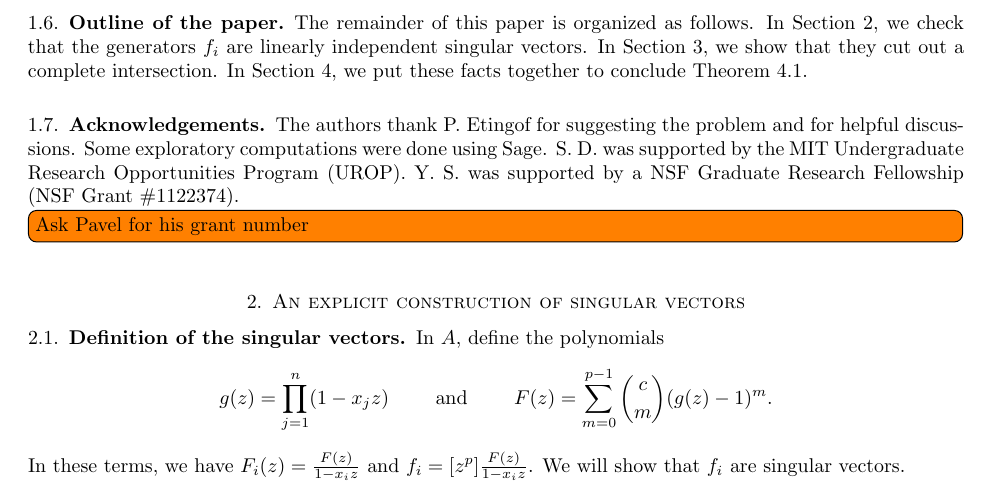
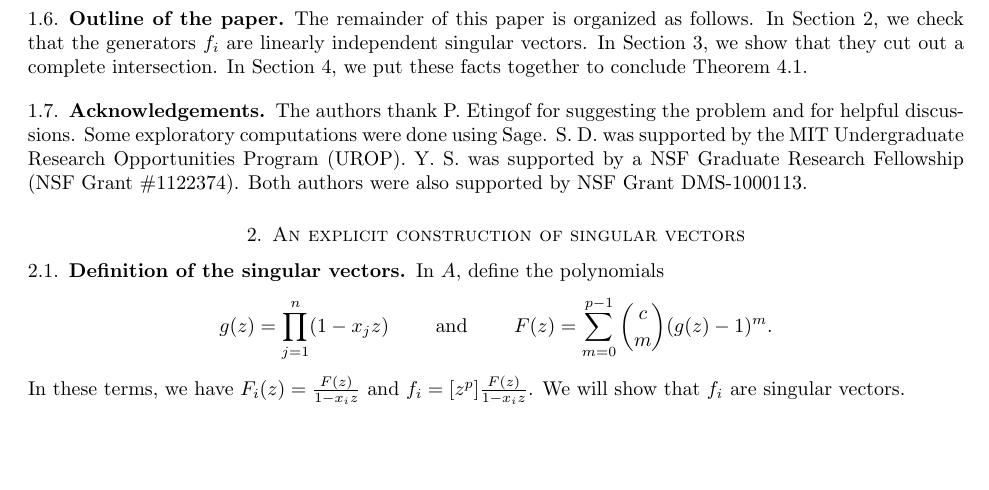
Before and after one commit to sdevadas/cherednik-urop2014, a LaTeX paper (formalwriteup.tex): part of page 3 of 9, cut so that both start at the same text, the shorter picture padded with empty space. Compiled offline with pdfLaTeX.

Commit message:
Add Pavel's grant

```diff
--- a/formalwriteup.tex
+++ b/formalwriteup.tex
@@ -170,9 +170,7 @@ The remainder of this paper is organized as follows.  In Section 2, we check tha
 
 \subsection{Acknowledgements}
 
-The authors thank P. Etingof for suggesting the problem and for helpful discussions.  Some exploratory computations were done using Sage.  S.~D. was supported by the MIT Undergraduate Research Opportunities Program (UROP). Y.~S. was supported by a NSF Graduate Research Fellowship (NSF Grant \#1122374).
-
-\todo[inline]{Ask Pavel for his grant number}
+The authors thank P. Etingof for suggesting the problem and for helpful discussions.  Some exploratory computations were done using Sage.  S.~D. was supported by the MIT Undergraduate Research Opportunities Program (UROP). Y.~S. was supported by a NSF Graduate Research Fellowship (NSF Grant \#1122374).  Both authors were also supported by NSF Grant DMS-1000113.
 
 \section{An explicit construction of singular vectors}
 
```
